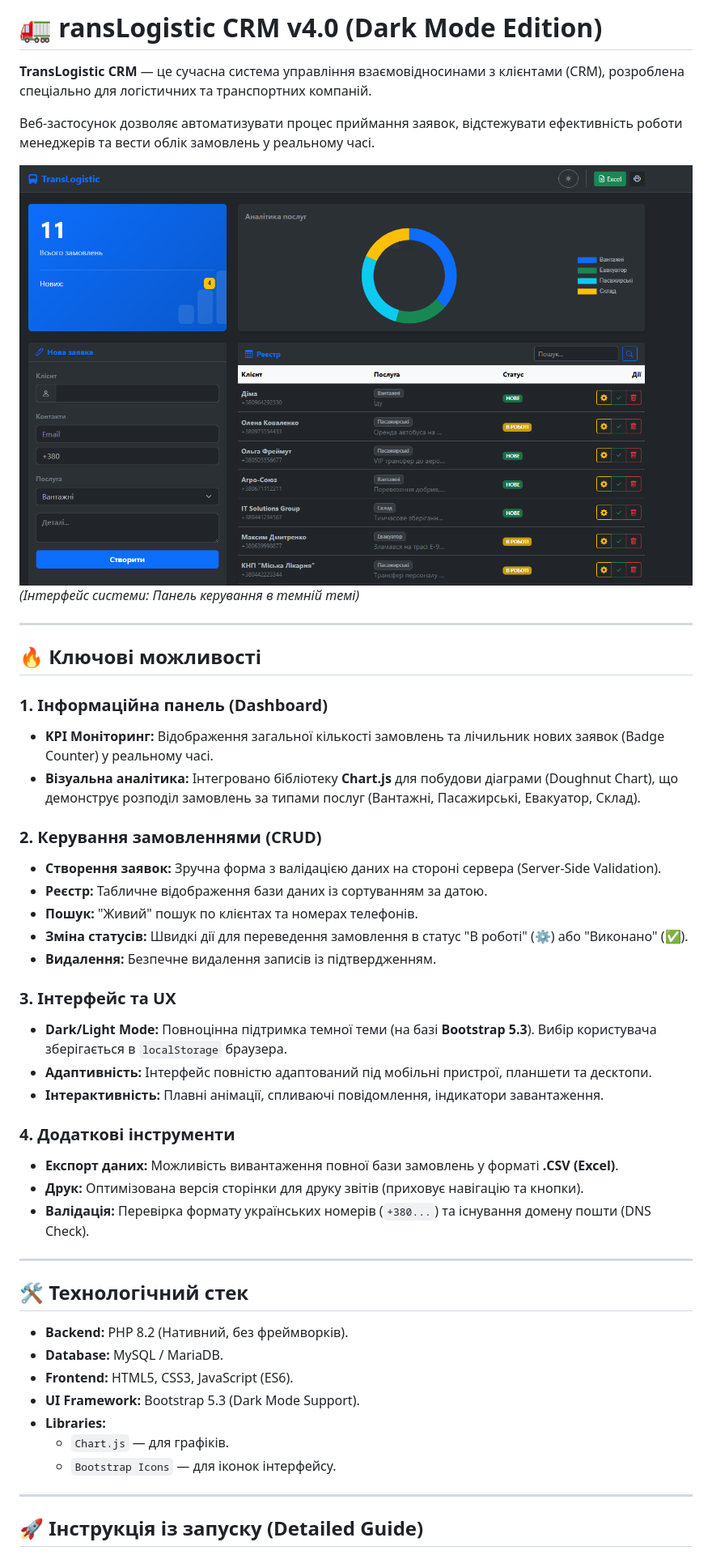
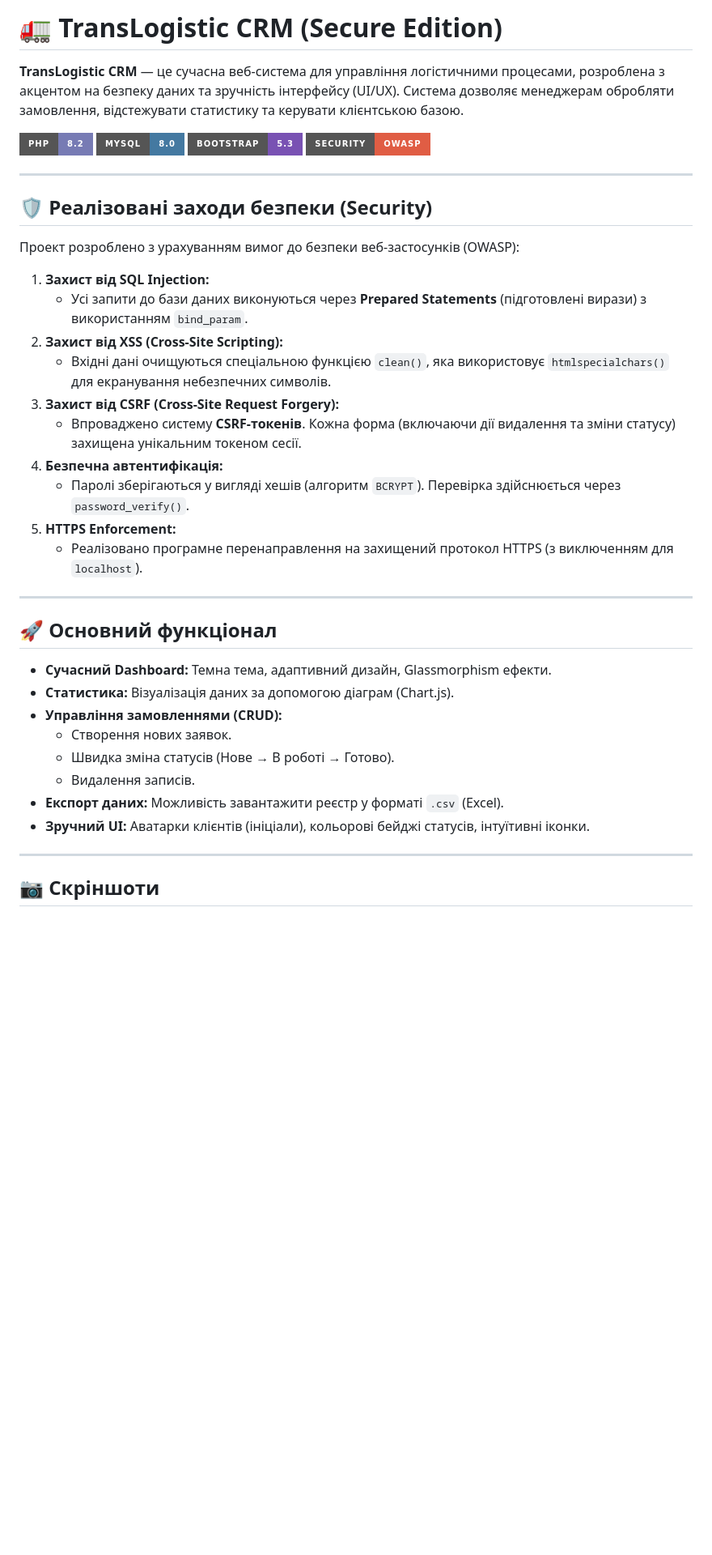
Before and after one commit to Lutvunenko-Dmutro/trans-logistic-crm, a Markdown page: README.md, the part around one of its changes. Shown at 81% size. GitHub-like rendering; badges without logos; blank space fills up the shorter version.

```diff
--- a/README.md
+++ b/README.md
@@ -1,50 +1,43 @@
-# 🚛 ransLogistic CRM v4.0 (Dark Mode Edition)
+# 🚛 TransLogistic CRM (Secure Edition)
 
-**TransLogistic CRM** — це сучасна система управління взаємовідносинами з клієнтами (CRM), розроблена спеціально для логістичних та транспортних компаній.
+**TransLogistic CRM** — це сучасна веб-система для управління логістичними процесами, розроблена з акцентом на безпеку даних та зручність інтерфейсу (UI/UX). Система дозволяє менеджерам обробляти замовлення, відстежувати статистику та керувати клієнтською базою.
 
-Веб-застосунок дозволяє автоматизувати процес приймання заявок, відстежувати ефективність роботи менеджерів та вести облік замовлень у реальному часі.
-
-![TransLogistic Dashboard](screenshots/dashboard.png)
-*(Інтерфейс системи: Панель керування в темній темі)*
+![PHP](https://img.shields.io/badge/PHP-8.2-777BB4?style=for-the-badge&logo=php)
+![MySQL](https://img.shields.io/badge/MySQL-8.0-4479A1?style=for-the-badge&logo=mysql)
+![Bootstrap](https://img.shields.io/badge/Bootstrap-5.3-7952B3?style=for-the-badge&logo=bootstrap)
+![Security](https://img.shields.io/badge/Security-OWASP-red?style=for-the-badge)
 
 ---
 
-## 🔥 Ключові можливості
+## 🛡️ Реалізовані заходи безпеки (Security)
 
-### 1. Інформаційна панель (Dashboard)
-* **KPI Моніторинг:** Відображення загальної кількості замовлень та лічильник нових заявок (Badge Counter) у реальному часі.
-* **Візуальна аналітика:** Інтегровано бібліотеку **Chart.js** для побудови діаграми (Doughnut Chart), що демонструє розподіл замовлень за типами послуг (Вантажні, Пасажирські, Евакуатор, Склад).
+Проект розроблено з урахуванням вимог до безпеки веб-застосунків (OWASP):
 
-### 2. Керування замовленнями (CRUD)
-* **Створення заявок:** Зручна форма з валідацією даних на стороні сервера (Server-Side Validation).
-* **Реєстр:** Табличне відображення бази даних із сортуванням за датою.
-* **Пошук:** "Живий" пошук по клієнтах та номерах телефонів.
-* **Зміна статусів:** Швидкі дії для переведення замовлення в статус "В роботі" (⚙️) або "Виконано" (✅).
-* **Видалення:** Безпечне видалення записів із підтвердженням.
-
-### 3. Інтерфейс та UX
-* **Dark/Light Mode:** Повноцінна підтримка темної теми (на базі **Bootstrap 5.3**). Вибір користувача зберігається в `localStorage` браузера.
-* **Адаптивність:** Інтерфейс повністю адаптований під мобільні пристрої, планшети та десктопи.
-* **Інтерактивність:** Плавні анімації, спливаючі повідомлення, індикатори завантаження.
-
-### 4. Додаткові інструменти
-* **Експорт даних:** Можливість вивантаження повної бази замовлень у форматі **.CSV (Excel)**.
-* **Друк:** Оптимізована версія сторінки для друку звітів (приховує навігацію та кнопки).
-* **Валідація:** Перевірка формату українських номерів (`+380...`) та існування домену пошти (DNS Check).
+1.  **Захист від SQL Injection:**
+    * Усі запити до бази даних виконуються через **Prepared Statements** (підготовлені вирази) з використанням `bind_param`.
+2.  **Захист від XSS (Cross-Site Scripting):**
+    * Вхідні дані очищуються спеціальною функцією `clean()`, яка використовує `htmlspecialchars()` для екранування небезпечних символів.
+3.  **Захист від CSRF (Cross-Site Request Forgery):**
+    * Впроваджено систему **CSRF-токенів**. Кожна форма (включаючи дії видалення та зміни статусу) захищена унікальним токеном сесії.
+4.  **Безпечна автентифікація:**
+    * Паролі зберігаються у вигляді хешів (алгоритм `BCRYPT`). Перевірка здійснюється через `password_verify()`.
+5.  **HTTPS Enforcement:**
+    * Реалізовано програмне перенаправлення на захищений протокол HTTPS (з виключенням для `localhost`).
 
 ---
 
-## 🛠 Технологічний стек
+## 🚀 Основний функціонал
 
-* **Backend:** PHP 8.2 (Нативний, без фреймворків).
-* **Database:** MySQL / MariaDB.
-* **Frontend:** HTML5, CSS3, JavaScript (ES6).
-* **UI Framework:** Bootstrap 5.3 (Dark Mode Support).
-* **Libraries:**
-  * `Chart.js` — для графіків.
-  * `Bootstrap Icons` — для іконок інтерфейсу.
+* **Сучасний Dashboard:** Темна тема, адаптивний дизайн, Glassmorphism ефекти.
+* **Статистика:** Візуалізація даних за допомогою діаграм (Chart.js).
+* **Управління замовленнями (CRUD):**
+    * Створення нових заявок.
+    * Швидка зміна статусів (Нове → В роботі → Готово).
+    * Видалення записів.
+* **Експорт даних:** Можливість завантажити реєстр у форматі `.csv` (Excel).
+* **Зручний UI:** Аватарки клієнтів (ініціали), кольорові бейджі статусів, інтуїтивні іконки.
 
 ---
 
-## 🚀 Інструкція із запуску (Detailed Guide)
+## 📷 Скріншоти
 
```
Also changed, not shown: other parts of README.md (+49 -44 lines).
